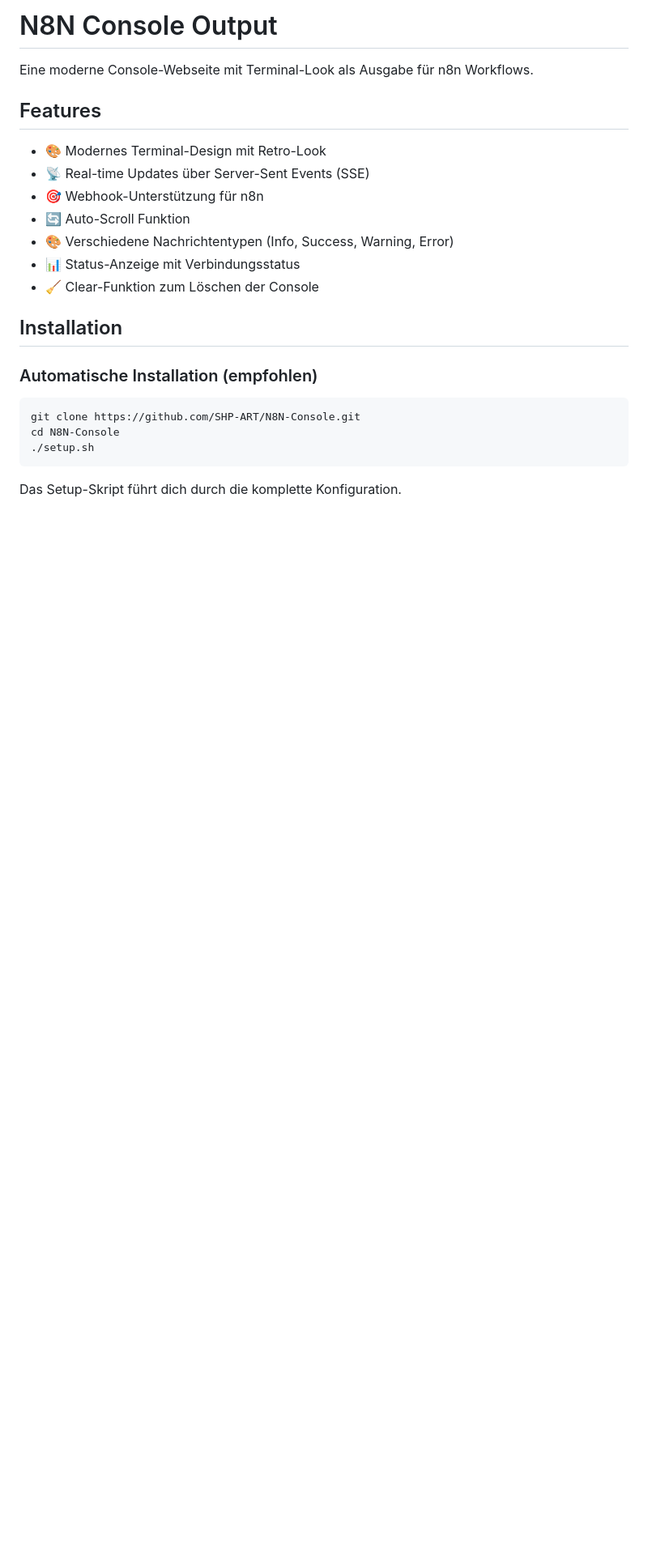
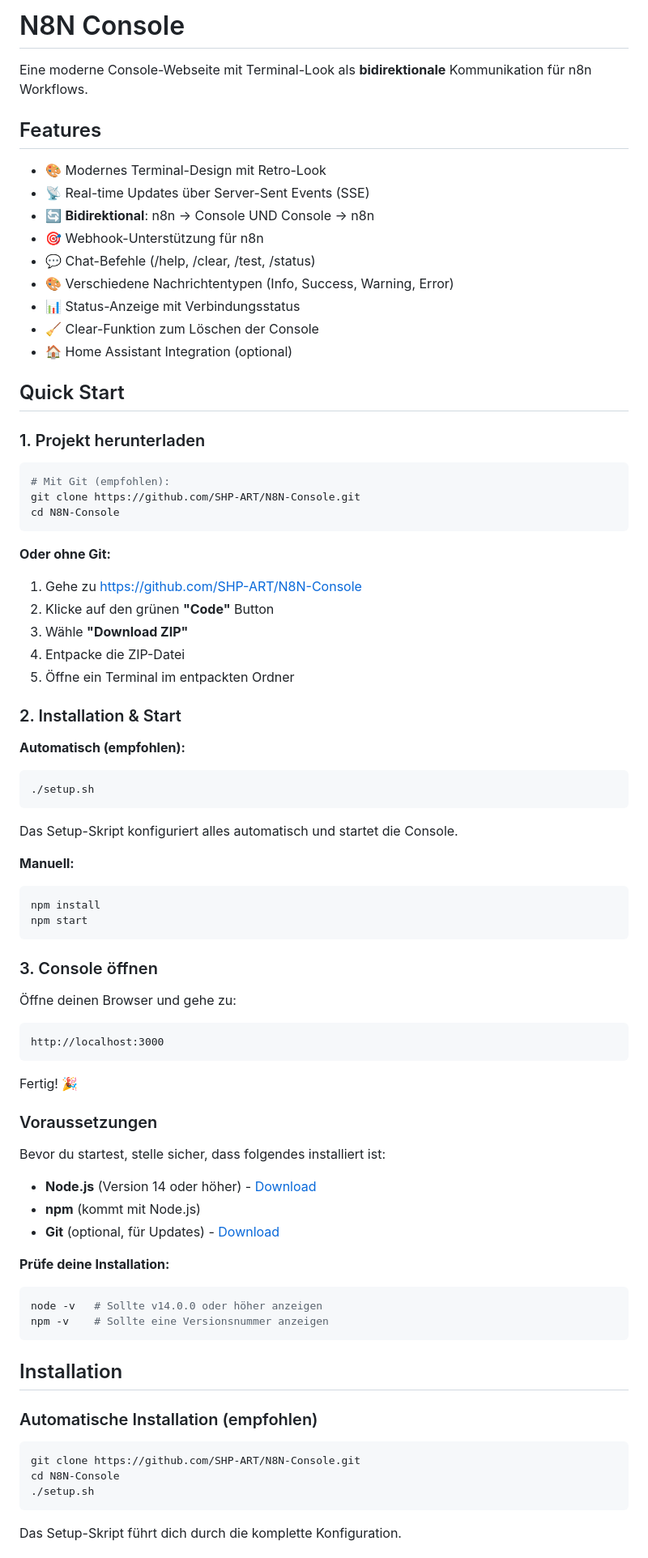
Before and after one commit to SHP-ART/N8N-Console, a Markdown page: README.md, the part around the change. Shown at 81% size. Rendered like a GitHub page; blank space fills up the shorter version.

Commit message:
Improve README with detailed download and quick start guide
Changes:
- Added comprehensive Quick Start section
- Step-by-step download instructions (with and without Git)
- Clear installation steps (automatic vs manual)
- Added prerequisites section with version checks
- Highlighted bidirectional communication feature
- Better structure and flow for new users

Makes it easier for users to get started without prior knowledge.

🤖 Generated with [Claude Code](https://claude.com/claude-code)

Co-Authored-By: Claude <noreply@anthropic.com>

````diff
--- a/README.md
+++ b/README.md
@@ -1,16 +1,73 @@
-# N8N Console Output
+# N8N Console
 
-Eine moderne Console-Webseite mit Terminal-Look als Ausgabe für n8n Workflows.
+Eine moderne Console-Webseite mit Terminal-Look als **bidirektionale** Kommunikation für n8n Workflows.
 
 ## Features
 
 - 🎨 Modernes Terminal-Design mit Retro-Look
 - 📡 Real-time Updates über Server-Sent Events (SSE)
+- 🔄 **Bidirektional**: n8n → Console UND Console → n8n
 - 🎯 Webhook-Unterstützung für n8n
-- 🔄 Auto-Scroll Funktion
+- 💬 Chat-Befehle (/help, /clear, /test, /status)
 - 🎨 Verschiedene Nachrichtentypen (Info, Success, Warning, Error)
 - 📊 Status-Anzeige mit Verbindungsstatus
 - 🧹 Clear-Funktion zum Löschen der Console
+- 🏠 Home Assistant Integration (optional)
+
+## Quick Start
+
+### 1. Projekt herunterladen
+
+```bash
+# Mit Git (empfohlen):
+git clone https://github.com/SHP-ART/N8N-Console.git
+cd N8N-Console
+```
+
+**Oder ohne Git:**
+1. Gehe zu https://github.com/SHP-ART/N8N-Console
+2. Klicke auf den grünen **"Code"** Button
+3. Wähle **"Download ZIP"**
+4. Entpacke die ZIP-Datei
+5. Öffne ein Terminal im entpackten Ordner
+
+### 2. Installation & Start
+
+**Automatisch (empfohlen):**
+```bash
+./setup.sh
+```
+
+Das Setup-Skript konfiguriert alles automatisch und startet die Console.
+
+**Manuell:**
+```bash
+npm install
+npm start
+```
+
+### 3. Console öffnen
+
+Öffne deinen Browser und gehe zu:
+```
+http://localhost:3000
+```
+
+Fertig! 🎉
+
+### Voraussetzungen
+
+Bevor du startest, stelle sicher, dass folgendes installiert ist:
+
+- **Node.js** (Version 14 oder höher) - [Download](https://nodejs.org/)
+- **npm** (kommt mit Node.js)
+- **Git** (optional, für Updates) - [Download](https://git-scm.com/)
+
+**Prüfe deine Installation:**
+```bash
+node -v   # Sollte v14.0.0 oder höher anzeigen
+npm -v    # Sollte eine Versionsnummer anzeigen
+```
 
 ## Installation
 
````
